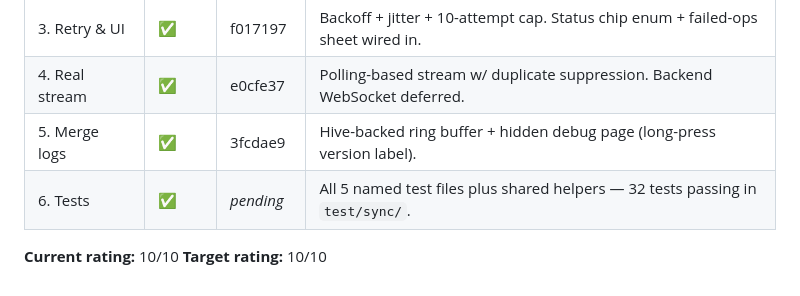
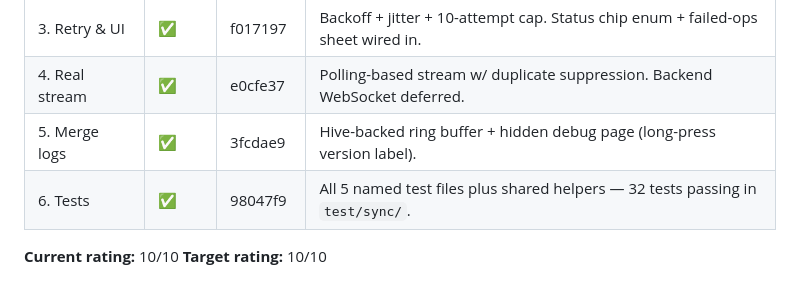
Before and after one commit to vijayshankarrealdeal/write, a Markdown page: task_sync.md, the part around the change. Drawn GitHub-style.

Commit message:
docs(sync): record Phase 6 commit hash in tracker

```diff
--- a/task_sync.md
+++ b/task_sync.md
@@ -151,7 +151,7 @@ Either way:
 | 3. Retry & UI | ✅ | f017197 | Backoff + jitter + 10-attempt cap. Status chip enum + failed-ops sheet wired in. |
 | 4. Real stream | ✅ | e0cfe37 | Polling-based stream w/ duplicate suppression. Backend WebSocket deferred. |
 | 5. Merge logs | ✅ | 3fcdae9 | Hive-backed ring buffer + hidden debug page (long-press version label). |
-| 6. Tests | ✅ | _pending_ | All 5 named test files plus shared helpers — 32 tests passing in `test/sync/`. |
+| 6. Tests | ✅ | 98047f9 | All 5 named test files plus shared helpers — 32 tests passing in `test/sync/`. |
 
 **Current rating:** 10/10
 **Target rating:** 10/10
```
